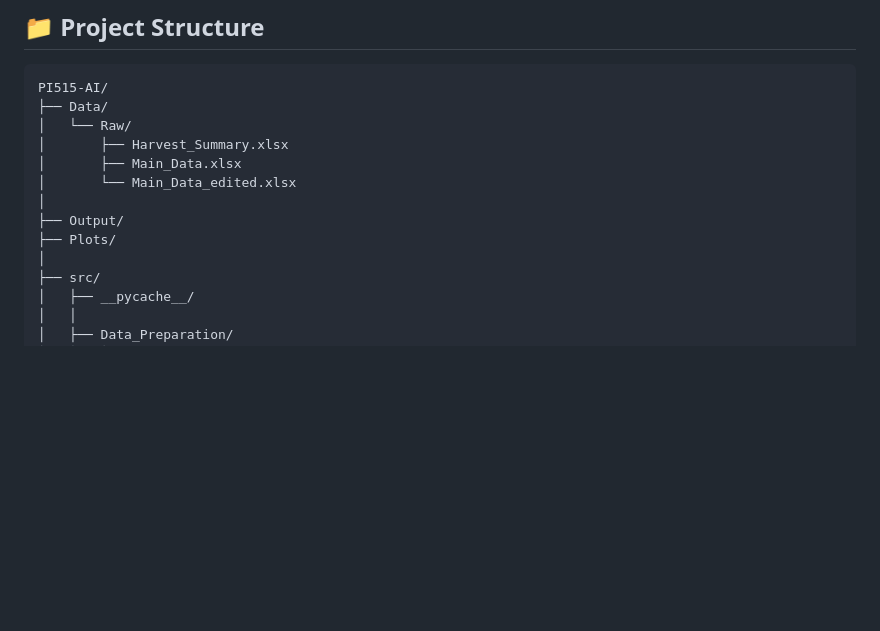
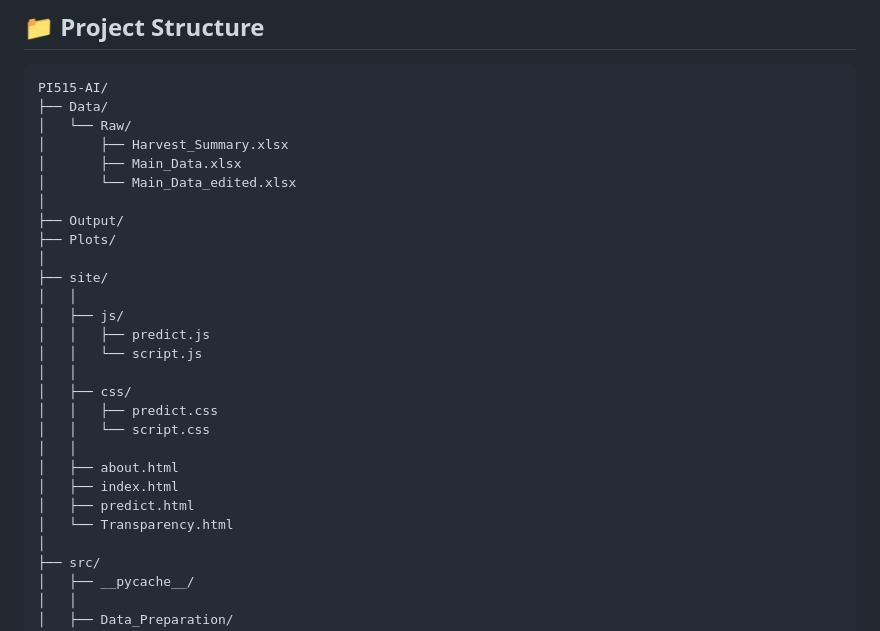
Before and after one commit to warrmu01/Pi515-AI, a Markdown page: README.md, the part around the change. Rendered like a GitHub page; blank space fills up the shorter version.

```diff
--- a/README.md
+++ b/README.md
@@ -12,6 +12,21 @@ PI515-AI/
 │
 ├── Output/
 ├── Plots/
+│
+├── site/
+│   │
+│   ├── js/
+│   │   ├── predict.js
+│   │   └── script.js
+│   │
+│   ├── css/
+│   │   ├── predict.css
+│   │   └── script.css
+│   │
+│   ├── about.html
+│   ├── index.html
+│   ├── predict.html
+│   └── Transparency.html
 │
 ├── src/
 │   ├── __pycache__/
```
